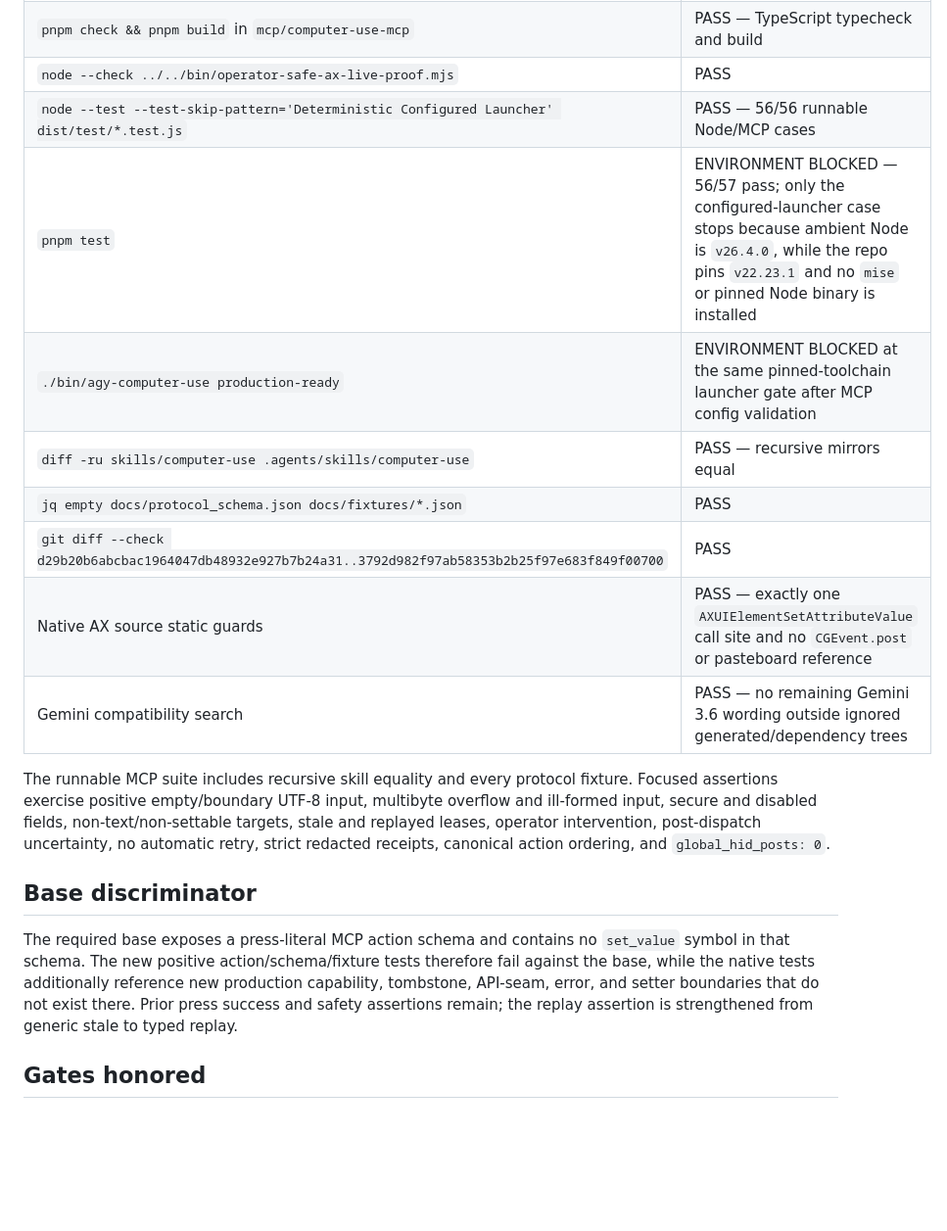
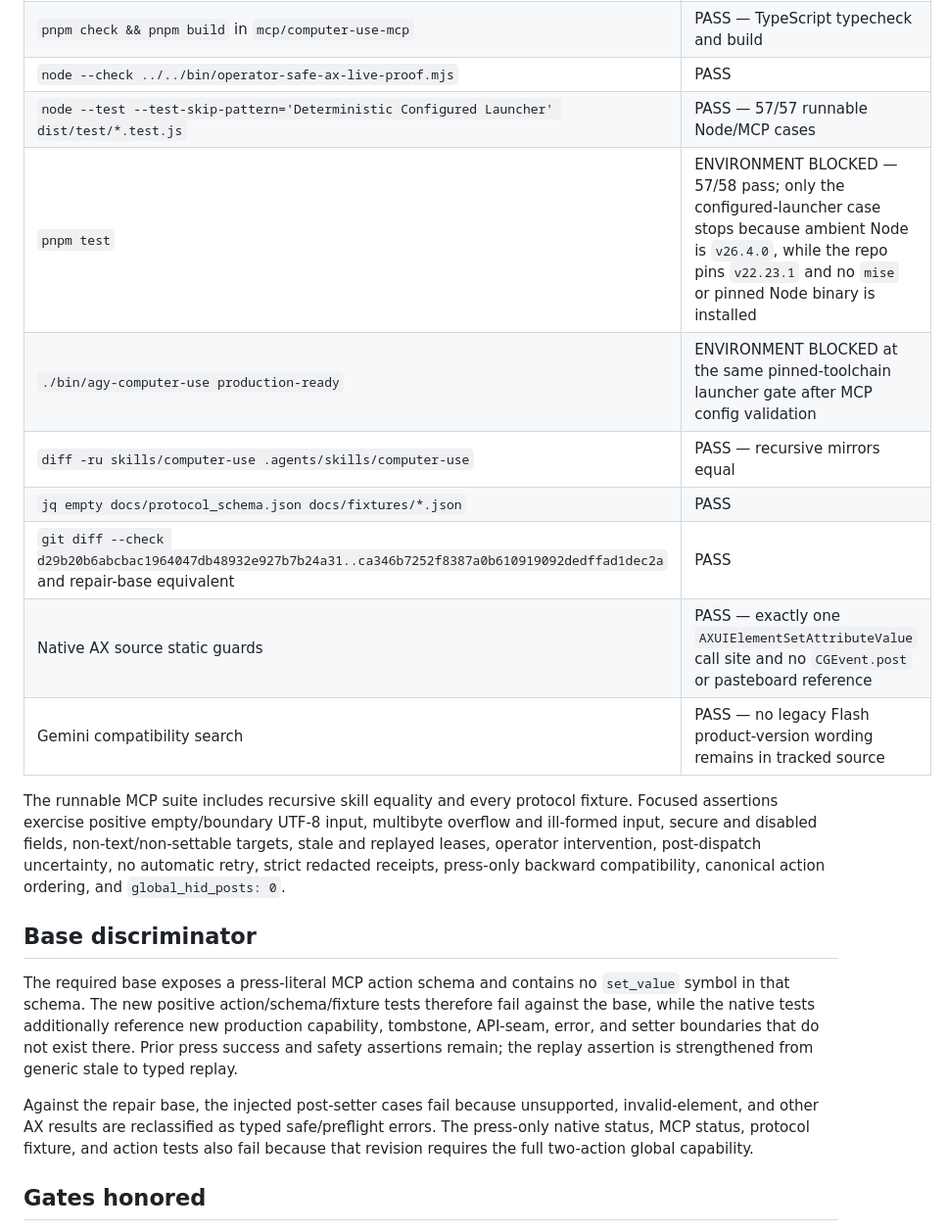
Before and after one commit to saariuslystoned/agy-computer-use, a Markdown page: proof/operator_safe_ax_set_value_20260814.md, the part around one of its changes. Shown at 98% size. Drawn GitHub-style; blank space fills up the shorter version.

```diff
--- a/proof/operator_safe_ax_set_value_20260814.md
+++ b/proof/operator_safe_ax_set_value_20260814.md
@@ -30,21 +42,22 @@ surface.
 | `./bin/agy-computer-use test-native` | PASS — 42/42 native cases; the live Screen Recording assertion was skipped because TCC was intentionally not granted |
 | `pnpm check && pnpm build` in `mcp/computer-use-mcp` | PASS — TypeScript typecheck and build |
 | `node --check ../../bin/operator-safe-ax-live-proof.mjs` | PASS |
-| `node --test --test-skip-pattern='Deterministic Configured Launcher' dist/test/*.test.js` | PASS — 56/56 runnable Node/MCP cases |
-| `pnpm test` | ENVIRONMENT BLOCKED — 56/57 pass; only the configured-launcher case stops because ambient Node is `v26.4.0`, while the repo pins `v22.23.1` and no `mise` or pinned Node binary is installed |
+| `node --test --test-skip-pattern='Deterministic Configured Launcher' dist/test/*.test.js` | PASS — 57/57 runnable Node/MCP cases |
+| `pnpm test` | ENVIRONMENT BLOCKED — 57/58 pass; only the configured-launcher case stops because ambient Node is `v26.4.0`, while the repo pins `v22.23.1` and no `mise` or pinned Node binary is installed |
 | `./bin/agy-computer-use production-ready` | ENVIRONMENT BLOCKED at the same pinned-toolchain launcher gate after MCP config validation |
 | `diff -ru skills/computer-use .agents/skills/computer-use` | PASS — recursive mirrors equal |
 | `jq empty docs/protocol_schema.json docs/fixtures/*.json` | PASS |
-| `git diff --check d29b20b6abcbac1964047db48932e927b7b24a31..3792d982f97ab58353b2b25f97e683f849f00700` | PASS |
+| `git diff --check d29b20b6abcbac1964047db48932e927b7b24a31..ca346b7252f8387a0b610919092dedffad1dec2a` and repair-base equivalent | PASS |
 | Native AX source static guards | PASS — exactly one `AXUIElementSetAttributeValue` call site and no `CGEvent.post` or pasteboard reference |
-| Gemini compatibility search | PASS — no remaining Gemini 3.6 wording outside ignored generated/dependency trees |
+| Gemini compatibility search | PASS — no legacy Flash product-version wording remains in tracked source |
 
 The runnable MCP suite includes recursive skill equality and every protocol
 fixture. Focused assertions exercise positive empty/boundary UTF-8 input,
 multibyte overflow and ill-formed input, secure and disabled fields,
 non-text/non-settable targets, stale and replayed leases, operator
 intervention, post-dispatch uncertainty, no automatic retry, strict redacted
-receipts, canonical action ordering, and `global_hid_posts: 0`.
+receipts, press-only backward compatibility, canonical action ordering, and
+`global_hid_posts: 0`.
 
 ## Base discriminator
 
@@ -55,6 +68,12 @@ new production capability, tombstone, API-seam, error, and setter boundaries
 that do not exist there. Prior press success and safety assertions remain; the
 replay assertion is strengthened from generic stale to typed replay.
 
+Against the repair base, the injected post-setter cases fail because
+unsupported, invalid-element, and other AX results are reclassified as typed
+safe/preflight errors. The press-only native status, MCP status, protocol
+fixture, and action tests also fail because that revision requires the full
+two-action global capability.
+
 ## Gates honored
 
 No host was installed, staged, launched, or controlled. No TCC prompt or
```
Also changed, not shown: other parts of proof/operator_safe_ax_set_value_20260814.md (+16 -4 lines).
